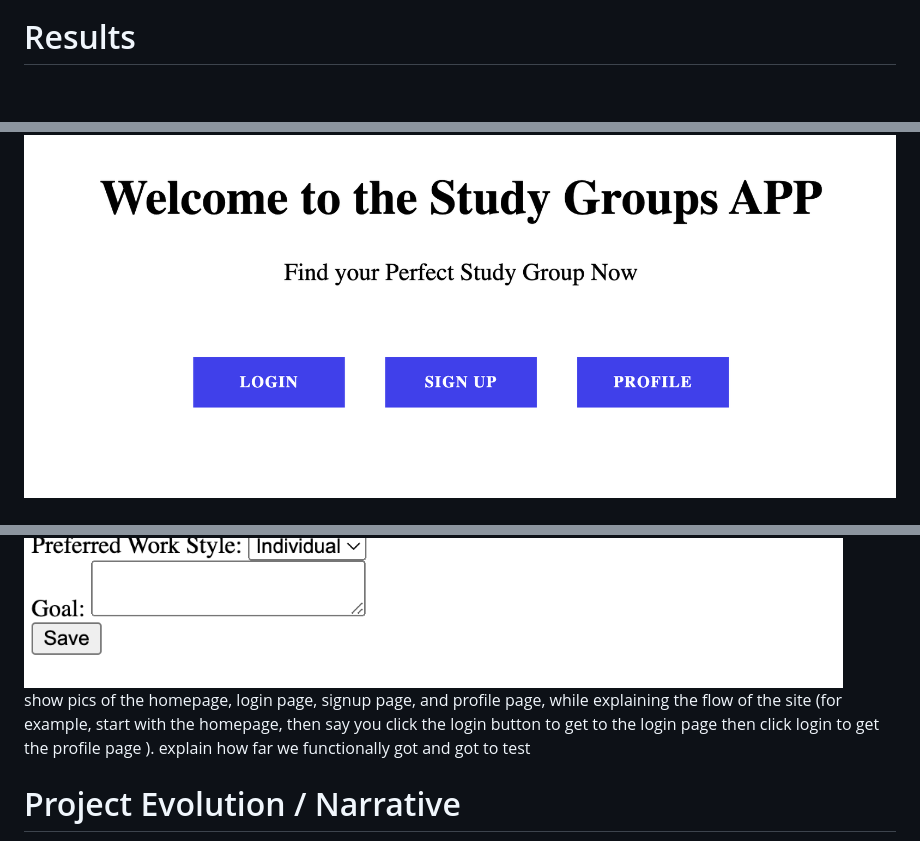
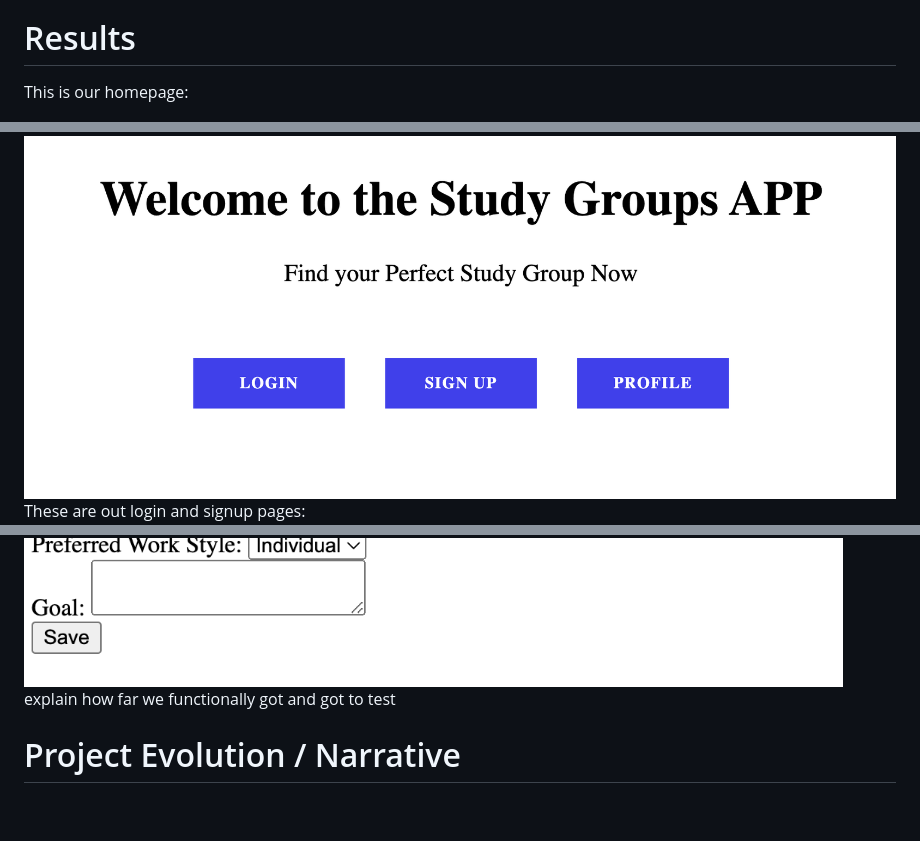
Before and after one commit to lilyichise/termproject2023spring, a Markdown page: README.md, 3 parts joined by grey strips. Drawn GitHub-style; blank space fills up the shorter version.

```diff
--- a/README.md
+++ b/README.md
@@ -64,9 +64,11 @@ work_style
 goal
 
 # Results
+This is our homepage:
 <div style="display:flex;justify-content:center;">
   <img src="project_images/homepage.png" alt="website homepage" title="Website Homepage" style="max-width:100%;">
 </div>
+These are out login and signup pages:
 <div style="display:flex;justify-content:center;">
   <img src="project_images/login.png" alt="website login" title="Website Login" style="max-width:100%;">
   <img src="project_images/signup.png" alt="website signup" title="Website Signup" style="max-width:100%;">
@@ -74,7 +77,7 @@ goal
 <div style="display:flex;justify-content:center;">
   <img src="project_images/profile.png" alt="website profile page" title="Website Profile Page" height="400" style="max-width:100%;">
 </div>
-show pics of the homepage, login page, signup page, and profile page, while explaining the flow of the site (for example, start with the homepage, then say you click the login button to get to the login page <show login page> then click login to get the profile page <show profile page>). explain how far we functionally got and got to test
+explain how far we functionally got and got to test
 
 # Project Evolution / Narrative
 Overall, the application provides a simple and user-friendly interface for creating and joining study groups for courses, and demonstrates the use of Flask's authentication system and SQLite database.
```
Also changed, not shown: other parts of README.md (+1 -0 lines).
